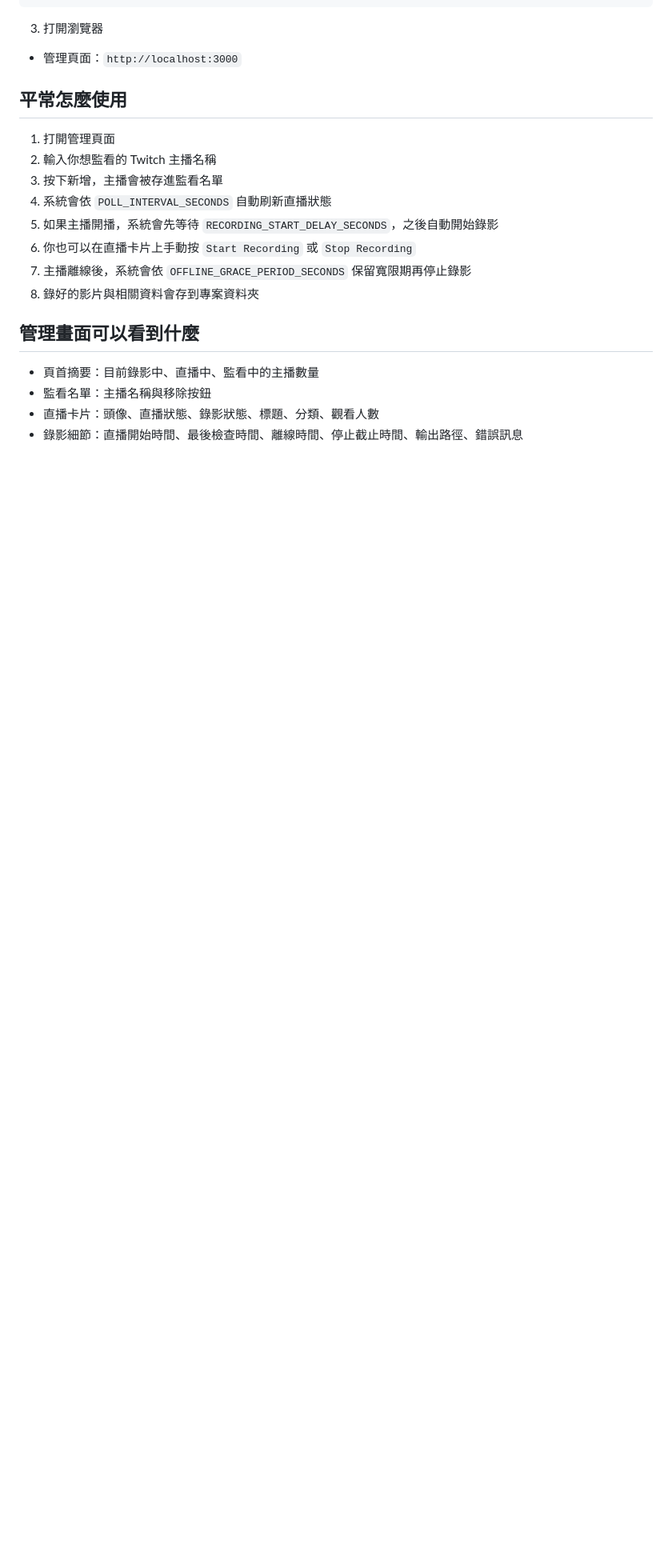
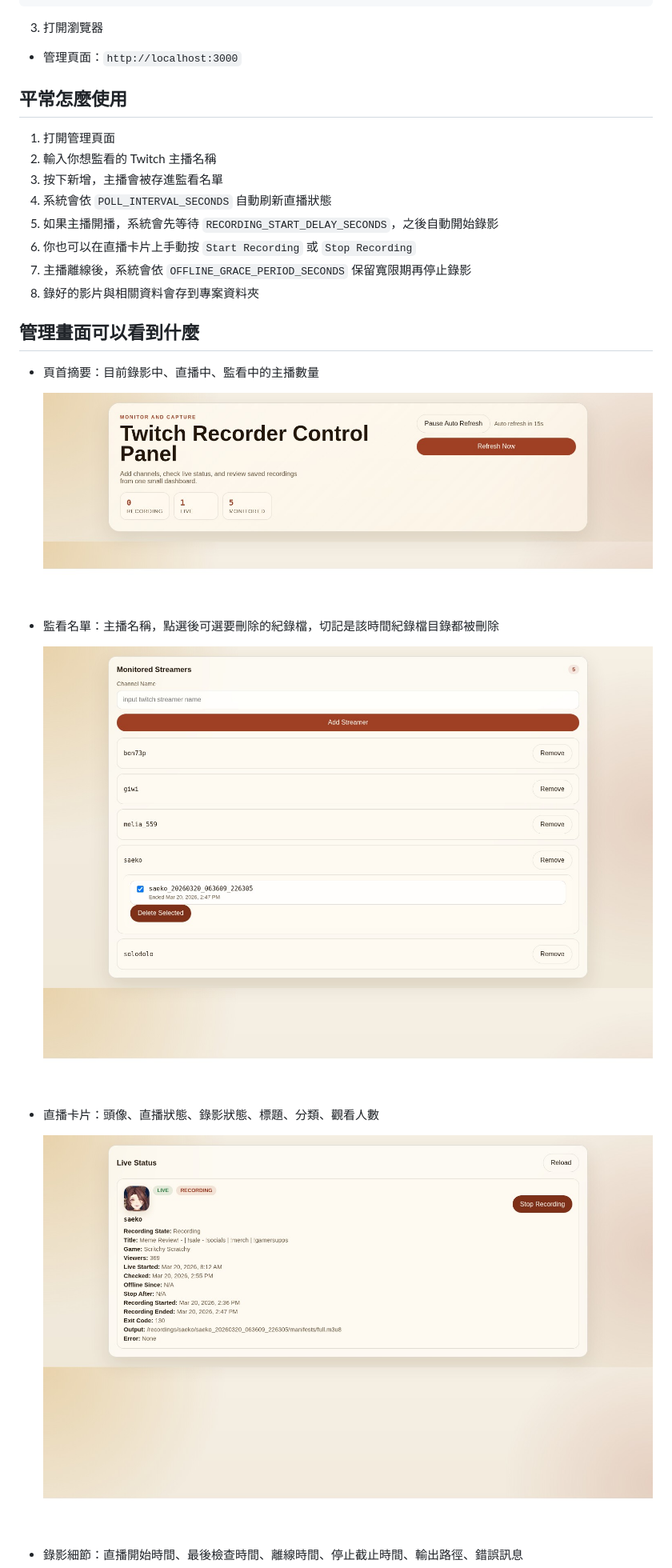
Before and after one commit to paulboul1013/Twitch-Recorder, a Markdown page: README.md, the part around one of its changes. Shown at 80% size. Rendered like a GitHub page; pictures changed too: docs/readme/header-summary.jpg (added), docs/readme/live-status-card.jpg (added), docs/readme/monitored-streamers.jpg (added); blank space fills up the shorter version.

```diff
--- a/README.md
+++ b/README.md
@@ -97,6 +97,15 @@ docker compose up -d --build
 ## 管理畫面可以看到什麼
 
 - 頁首摘要：目前錄影中、直播中、監看中的主播數量
-- 監看名單：主播名稱與移除按鈕
+
+  ![頁首摘要](./docs/readme/header-summary.jpg)
+
+- 監看名單：主播名稱，點選後可選要刪除的紀錄檔，切記是該時間紀錄檔目錄都被刪除
+
+  ![監看名單](./docs/readme/monitored-streamers.jpg)
+
 - 直播卡片：頭像、直播狀態、錄影狀態、標題、分類、觀看人數
+
+  ![直播卡片](./docs/readme/live-status-card.jpg)
+
 - 錄影細節：直播開始時間、最後檢查時間、離線時間、停止截止時間、輸出路徑、錯誤訊息
```
Also changed, not shown: other parts of README.md (+5 -0 lines), README_EN.md (+15 -1 lines), docs/readme/recording-details.jpg (added), docs/readme/recordings-list.jpg (added).
